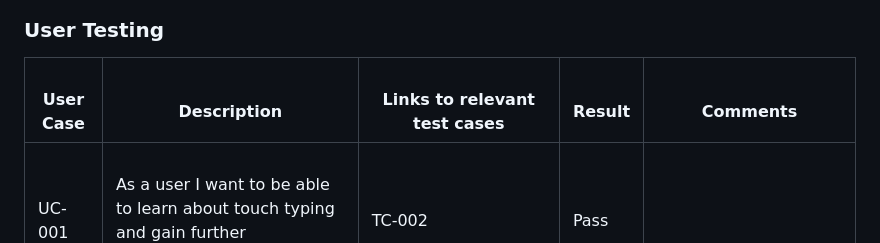
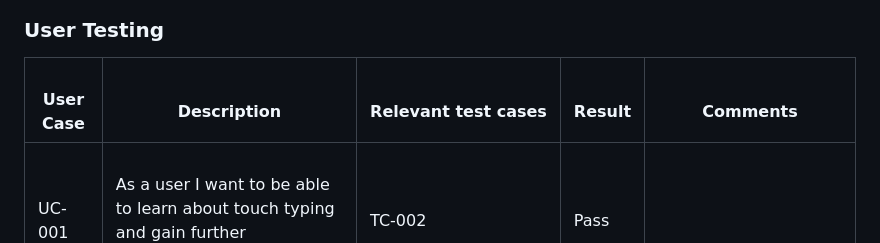
Before and after one commit to NDOMINEY/test-your-typing, a Markdown page: README.md, the part around the change. GitHub-like rendering.

Commit message:
Correct typo in user case table

```diff
--- a/README.md
+++ b/README.md
@@ -50,7 +50,7 @@ Two games modes are provided to in the form of a time and longest streak challen
 
 ### User Testing
 
-|  <br>User Case  |  <br>Description                                                                                                |  <br>Links to relevant test cases                                                    |  <br>Result  |  <br>Comments                                                                |
+|  <br>User Case  |  <br>Description                                                                                                |  <br>Relevant test cases                                                    |  <br>Result  |  <br>Comments                                                                |
 |-----------------|-----------------------------------------------------------------------------------------------------------------|--------------------------------------------------------------------------------------|--------------|------------------------------------------------------------------------------|
 |  <br>UC-001     |  <br>As a user I want to be able to learn about touch typing and gain further information.                      |  <br>TC-002                                                                          |  <br>Pass    |  <br>                                                                        |
 |  <br>UC-002     |  <br>As a user I want to practice to improve the speed of my touch typing.                                      |  <br>TC-004, TC-011                                                                  |  <br>Pass    |  <br>                                                                        |
```
